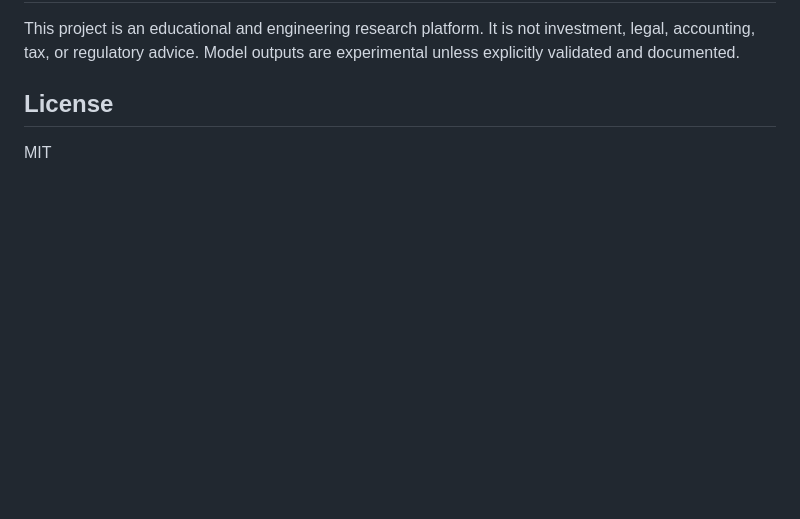
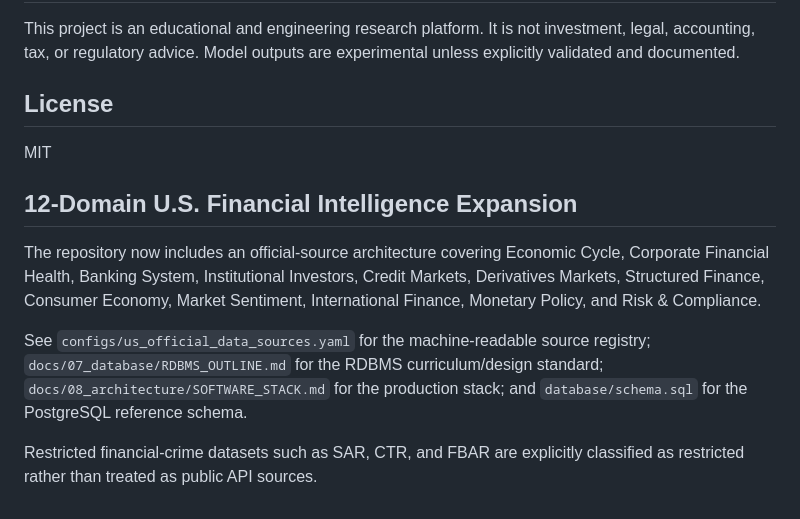
Before and after one commit to Whitney-Moss-ML-AI-Engineer/globalblocs-financial-intelligence, a Markdown page: README.md, the part around the change. Rendered like a GitHub page; blank space fills up the shorter version.

Commit message:
docs: document 12-domain intelligence and database architecture

```diff
--- a/README.md
+++ b/README.md
@@ -65,3 +65,12 @@ This project is an educational and engineering research platform. It is not inve
 ## License
 
 MIT
+
+
+## 12-Domain U.S. Financial Intelligence Expansion
+
+The repository now includes an official-source architecture covering Economic Cycle, Corporate Financial Health, Banking System, Institutional Investors, Credit Markets, Derivatives Markets, Structured Finance, Consumer Economy, Market Sentiment, International Finance, Monetary Policy, and Risk & Compliance.
+
+See `configs/us_official_data_sources.yaml` for the machine-readable source registry; `docs/07_database/RDBMS_OUTLINE.md` for the RDBMS curriculum/design standard; `docs/08_architecture/SOFTWARE_STACK.md` for the production stack; and `database/schema.sql` for the PostgreSQL reference schema.
+
+Restricted financial-crime datasets such as SAR, CTR, and FBAR are explicitly classified as restricted rather than treated as public API sources.
```
